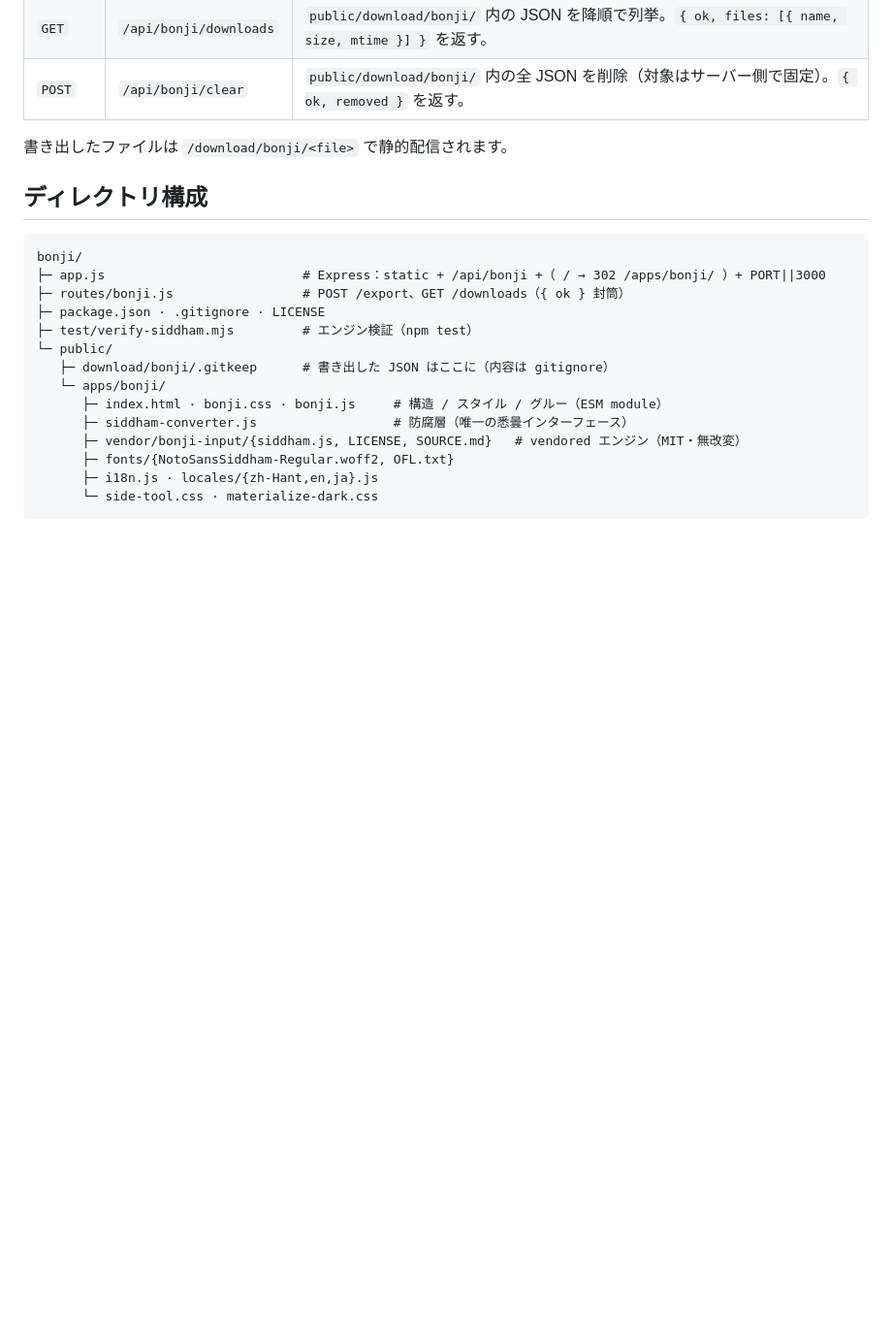
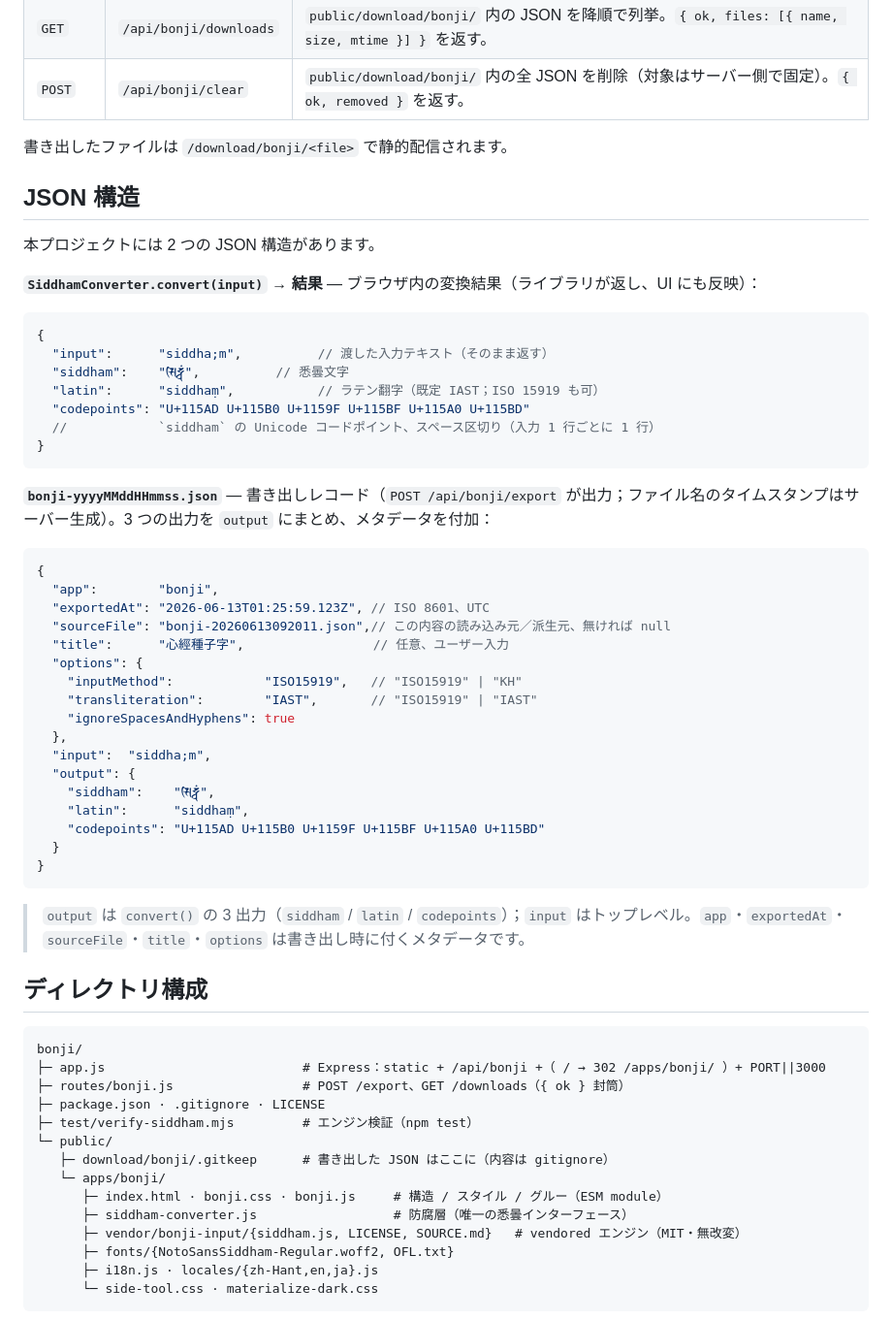
Before and after one commit to scottgfhong310/bonji, a Markdown page: README.ja.md, the part around the change. Shown at 97% size. Rendered like a GitHub page; blank space fills up the shorter version.

````diff
--- a/README.ja.md
+++ b/README.ja.md
@@ -53,6 +53,46 @@ npm test                          # vendored エンジンを検証（5 ケース
 
 書き出したファイルは `/download/bonji/<file>` で静的配信されます。
 
+## JSON 構造
+
+本プロジェクトには 2 つの JSON 構造があります。
+
+**`SiddhamConverter.convert(input)` → 結果** — ブラウザ内の変換結果（ライブラリが返し、UI にも反映）：
+
+```jsonc
+{
+  "input":      "siddha;m",          // 渡した入力テキスト（そのまま返す）
+  "siddham":    "𑖭𑖰𑖟𑖿𑖠𑖽",          // 悉曇文字
+  "latin":      "siddhaṃ",           // ラテン翻字（既定 IAST；ISO 15919 も可）
+  "codepoints": "U+115AD U+115B0 U+1159F U+115BF U+115A0 U+115BD"
+  //            `siddham` の Unicode コードポイント、スペース区切り（入力 1 行ごとに 1 行）
+}
+```
+
+**`bonji-yyyyMMddHHmmss.json`** — 書き出しレコード（`POST /api/bonji/export` が出力；ファイル名のタイムスタンプはサーバー生成）。3 つの出力を `output` にまとめ、メタデータを付加：
+
+```jsonc
+{
+  "app":        "bonji",
+  "exportedAt": "2026-06-13T01:25:59.123Z", // ISO 8601、UTC
+  "sourceFile": "bonji-20260613092011.json",// この内容の読み込み元／派生元、無ければ null
+  "title":      "心經種子字",                 // 任意、ユーザー入力
+  "options": {
+    "inputMethod":            "ISO15919",   // "ISO15919" | "KH"
+    "transliteration":        "IAST",       // "ISO15919" | "IAST"
+    "ignoreSpacesAndHyphens": true
+  },
+  "input":  "siddha;m",
+  "output": {
+    "siddham":    "𑖭𑖰𑖟𑖿𑖠𑖽",
+    "latin":      "siddhaṃ",
+    "codepoints": "U+115AD U+115B0 U+1159F U+115BF U+115A0 U+115BD"
+  }
+}
+```
+
+> `output` は `convert()` の 3 出力（`siddham` / `latin` / `codepoints`）；`input` はトップレベル。`app`・`exportedAt`・`sourceFile`・`title`・`options` は書き出し時に付くメタデータです。
+
 ## ディレクトリ構成
 
 ```
````
Also changed, not shown: README.md (+40 -0 lines), README.zh-Hant.md (+40 -0 lines).
